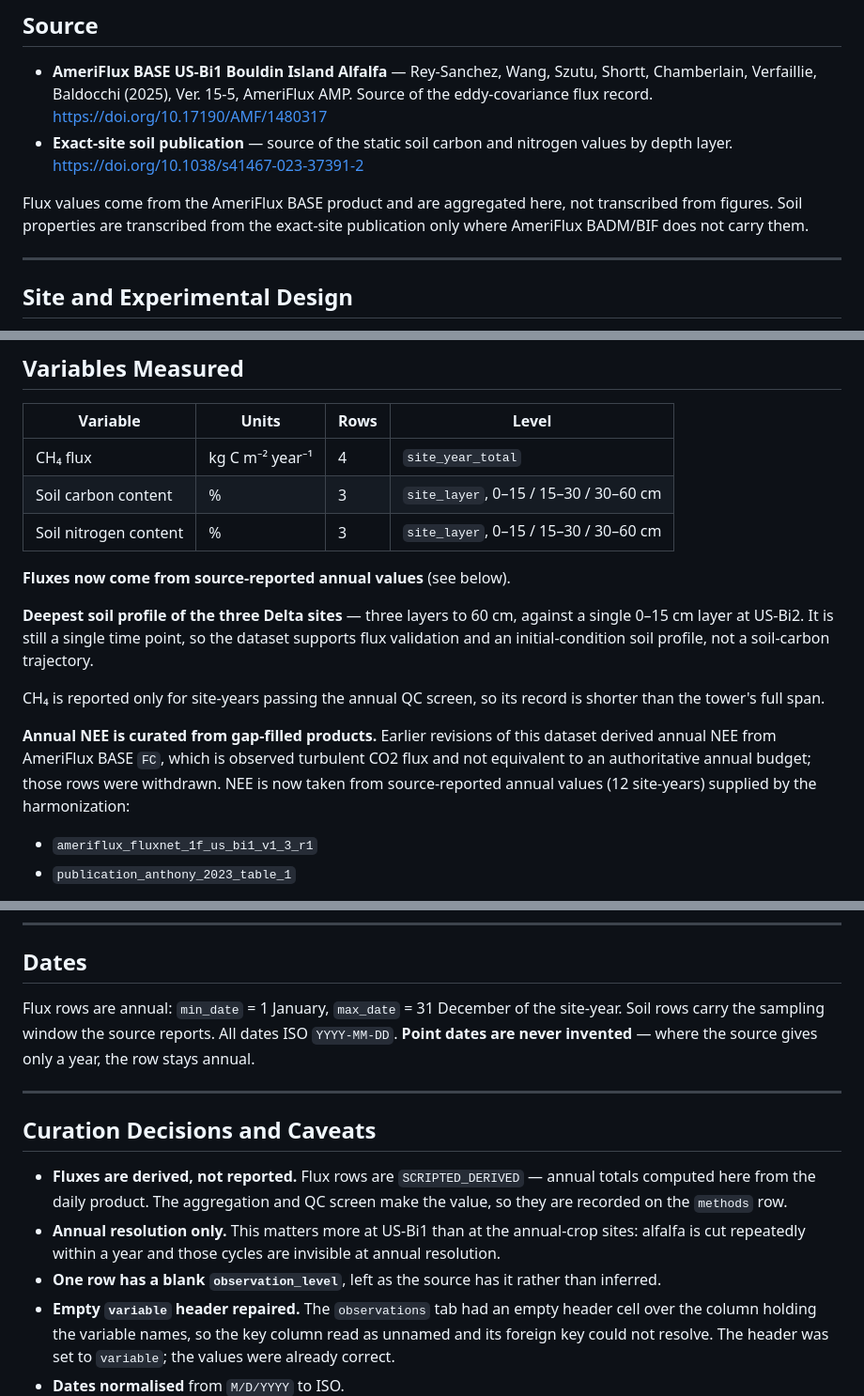
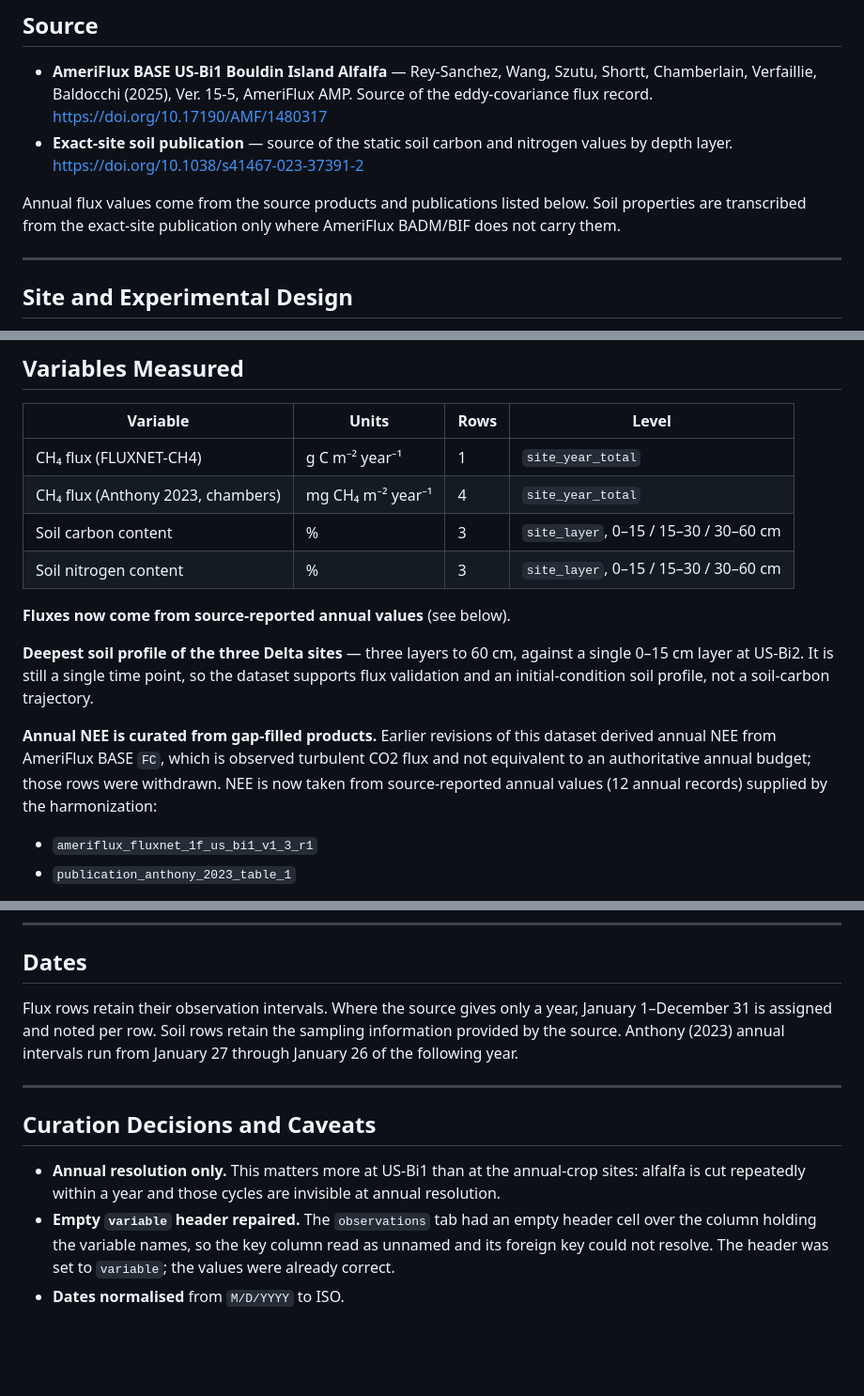
Before and after one commit to ccmmf/cal-val-data, a Markdown page: data_raw/ameriflux_us_bi1_mvp/data_entry_report.md, 3 parts joined by grey strips. Shown at 94% size. GitHub-like rendering; blank space fills up the shorter version.

```diff
--- a/data_raw/ameriflux_us_bi1_mvp/data_entry_report.md
+++ b/data_raw/ameriflux_us_bi1_mvp/data_entry_report.md
@@ -21,8 +21,8 @@ datasets — US-Bi1 (this one), `ameriflux_us_bi2_mvp` (corn), and
   nitrogen values by depth layer.
   <https://doi.org/10.1038/s41467-023-37391-2>
 
-Flux values come from the AmeriFlux BASE product and are aggregated here,
-not transcribed from figures. Soil properties are transcribed from the
+Annual flux values come from the source products and publications listed below.
+Soil properties are transcribed from the
 exact-site publication only where AmeriFlux BADM/BIF does not carry them.
 
 ---
@@ -46,7 +46,8 @@ exact-site publication only where AmeriFlux BADM/BIF does not carry them.
 
 | Variable | Units | Rows | Level |
 |---|---|---|---|
-| CH₄ flux | kg C m⁻² year⁻¹ | 4 | `site_year_total` |
+| CH₄ flux (FLUXNET-CH4) | g C m⁻² year⁻¹ | 1 | `site_year_total` |
+| CH₄ flux (Anthony 2023, chambers) | mg CH₄ m⁻² year⁻¹ | 4 | `site_year_total` |
 | Soil carbon content | % | 3 | `site_layer`, 0–15 / 15–30 / 30–60 cm |
 | Soil nitrogen content | % | 3 | `site_layer`, 0–15 / 15–30 / 30–60 cm |
 
@@ -57,14 +58,11 @@ against a single 0–15 cm layer at US-Bi2. It is still a single time point,
 so the dataset supports flux validation and an initial-condition soil
 profile, not a soil-carbon trajectory.
 
-CH₄ is reported only for site-years passing the annual QC screen, so its
-record is shorter than the tower's full span.
-
 
 **Annual NEE is curated from gap-filled products.** Earlier revisions of this dataset
 derived annual NEE from AmeriFlux BASE `FC`, which is observed turbulent CO2 flux and not
 equivalent to an authoritative annual budget; those rows were withdrawn. NEE is now taken
-from source-reported annual values (12 site-years) supplied by the harmonization:
+from source-reported annual values (12 annual records) supplied by the harmonization:
   - `ameriflux_fluxnet_1f_us_bi1_v1_3_r1`
   - `publication_anthony_2023_table_1`
 
@@ -86,23 +84,18 @@ performed here.
 
 ## Dates
 
-Flux rows are annual: `min_date` = 1 January, `max_date` = 31 December of
-the site-year. Soil rows carry the sampling window the source reports. All
-dates ISO `YYYY-MM-DD`. **Point dates are never invented** — where the
-source gives only a year, the row stays annual.
+Flux rows retain their observation intervals. Where the source gives only a year,
+January 1–December 31 is assigned and noted per row. Soil rows retain the sampling
+information provided by the source. Anthony (2023) annual intervals run from
+January 27 through January 26 of the following year.
 
 ---
 
 ## Curation Decisions and Caveats
 
-- **Fluxes are derived, not reported.** Flux rows are `SCRIPTED_DERIVED` —
-  annual totals computed here from the daily product. The aggregation and QC
-  screen make the value, so they are recorded on the `methods` row.
 - **Annual resolution only.** This matters more at US-Bi1 than at the
   annual-crop sites: alfalfa is cut repeatedly within a year and those
   cycles are invisible at annual resolution.
-- **One row has a blank `observation_level`**, left as the source has it
-  rather than inferred.
 - **Empty `variable` header repaired.** The `observations` tab had an empty
   header cell over the column holding the variable names, so the key column
   read as unnamed and its foreign key could not resolve. The header was set
```
Also changed, not shown: other parts of data_raw/ameriflux_us_bi1_mvp/data_entry_report.md (+2 -1 lines), data_raw/ameriflux_us_bi2_mvp/data_entry_report.md (+11 -12 lines), data_raw/ameriflux_us_twt_mvp/data_entry_report.md (+8 -12 lines).
